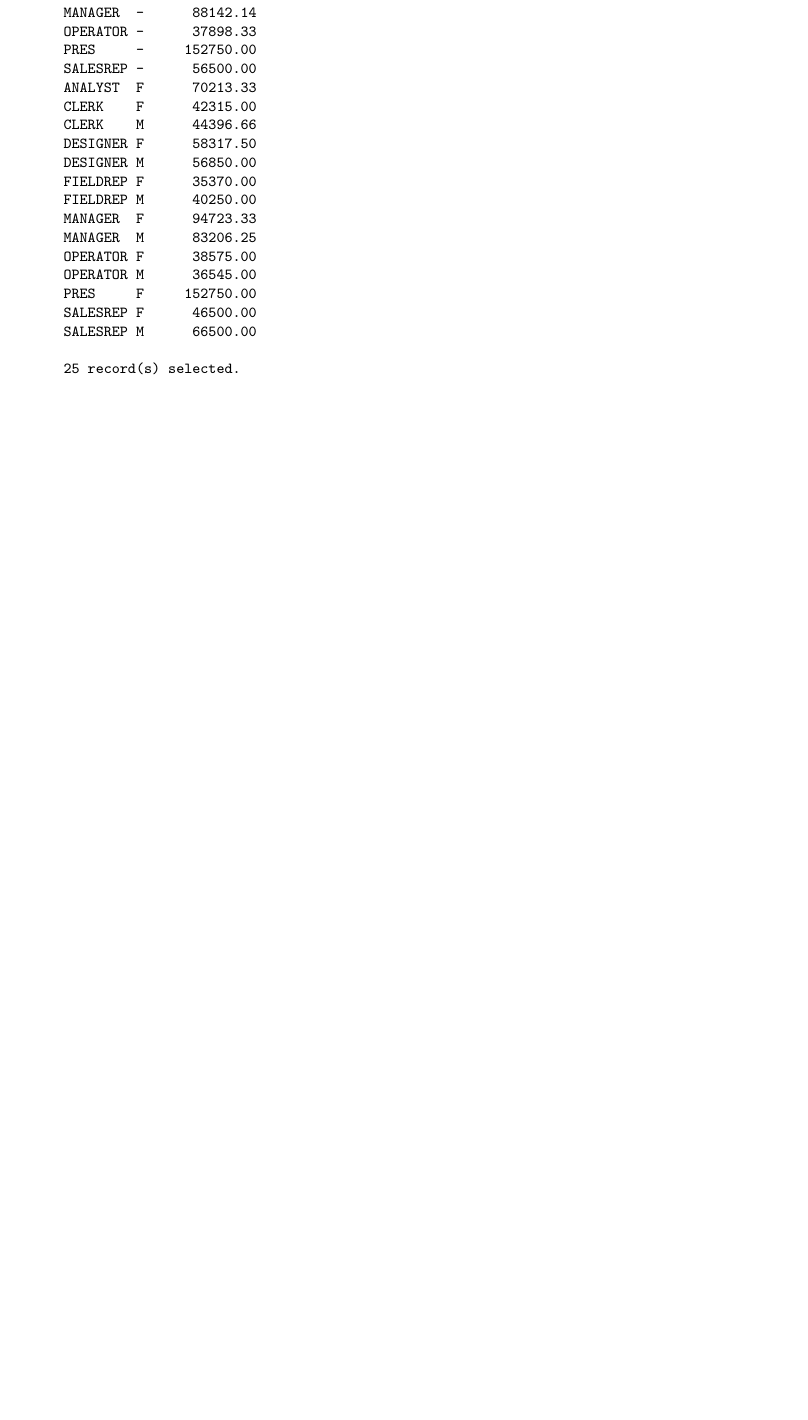
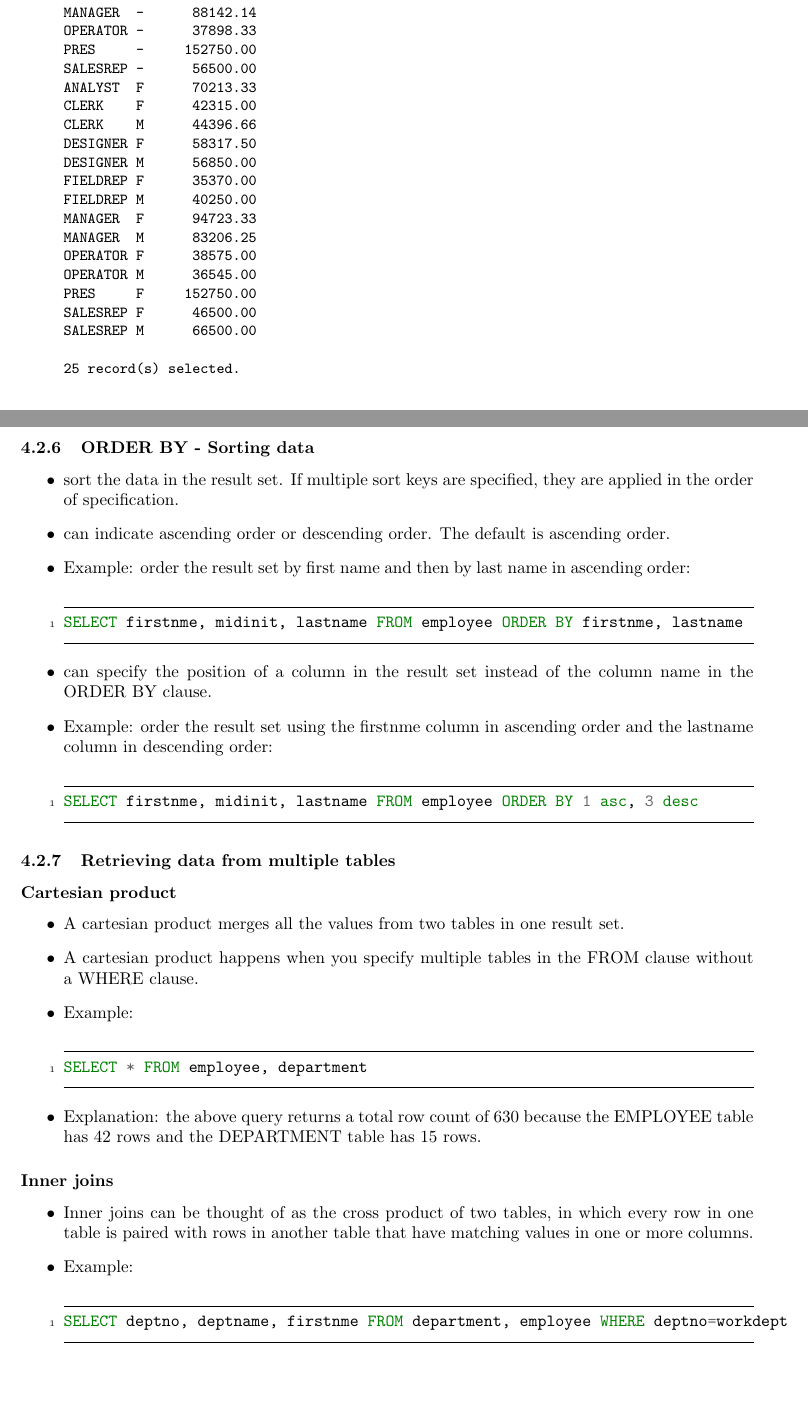
Before and after one commit to xxks-kkk/Projecect_Euler, a LaTeX problem sheet (db2/exam610/summary/exam610-summary.tex): part of page 36 of 36 before the commit and two parts of pages 36 and 37 of 38 after it, the two joined at a grey line, cut so that both start at the same text, the shorter picture padded with empty space. The pictures show the PDF file db2/exam610/summary/exam610-summary.pdf that the author committed with the source.

Commit message:
Update par 4 summary

```diff
--- a/db2/exam610/summary/exam610-summary.tex
+++ b/db2/exam610/summary/exam610-summary.tex
@@ -1610,3 +1610,42 @@ SALESREP M      66500.00
 	\end{verbatim}
 \end{itemize}
 
+\subsubsection{ORDER BY - Sorting data}
+\begin{itemize}
+\item sort the data in the result set. If multiple sort keys are specified, they are applied in the
+order of specification.
+\item can indicate ascending order or descending order. The default is ascending order.
+\item Example: order the result set by first name and then by last name in ascending order:
+\begin{sqlcode}
+SELECT firstnme, midinit, lastname FROM employee ORDER BY firstnme, lastname
+\end{sqlcode}
+\item can specify the position of a column in the result set instead of the column name in the ORDER BY clause.
+\item Example: order the result set using the firstnme column in ascending order and the lastname column
+in descending order:
+\begin{sqlcode}
+SELECT firstnme, midinit, lastname FROM employee ORDER BY 1 asc, 3 desc
+\end{sqlcode}
+\end{itemize}
+
+\subsubsection{Retrieving data from multiple tables}
+\subsubsection*{Cartesian product}
+\begin{itemize}
+\item A cartesian product merges all the values from two tables in one result set.
+\item A cartesian product happens when you specify multiple tables in the FROM clause without a WHERE
+clause.
+\item Example:
+\begin{sqlcode}
+SELECT * FROM employee, department
+\end{sqlcode}
+\item Explanation: the above query returns a total row count of 630 because the EMPLOYEE table has 42 rows
+and the DEPARTMENT table has 15 rows.
+\end{itemize}
+
+\subsubsection*{Inner joins}
+\begin{itemize}
+\item Inner joins can be thought of as the cross product of two tables, in which every row in one table
+is paired with rows in another table that have matching values in one or more columns.
+\item Example:
+\begin{sqlcode}
+SELECT deptno, deptname, firstnme FROM department, employee WHERE deptno=workdept
+\end{sqlcode}
@@ -1612,0 +1655,7 @@ SALESREP M      66500.00
+not listed in the result set.
+\item Example:
+\begin{sqlcode}
+SELECT deptno, deptname, firstnme FROM department INNER JOIN employee ON deptno=workdept
+\end{sqlcode}
+\item This returns the same result set as previous.
+\end{itemize}
@@ -1613,3 +1673,9 @@ SALESREP M      66500.00
+\item Example:
+\begin{sqlcode}
+SELECT deptno, deptname, firstnme FROM department LEFT OUTER JOIN employee ON deptno=workdept
+\end{sqlcode}
+\end{itemize}
+
 
 % Generate the bibliography.
 %\bibliography{latex-sample}
```
Also changed, not shown: db2/exam610/summary/exam610-summary.pdf, db2/exam610/summary/exam610-summary.tex (14 more changed lines).
